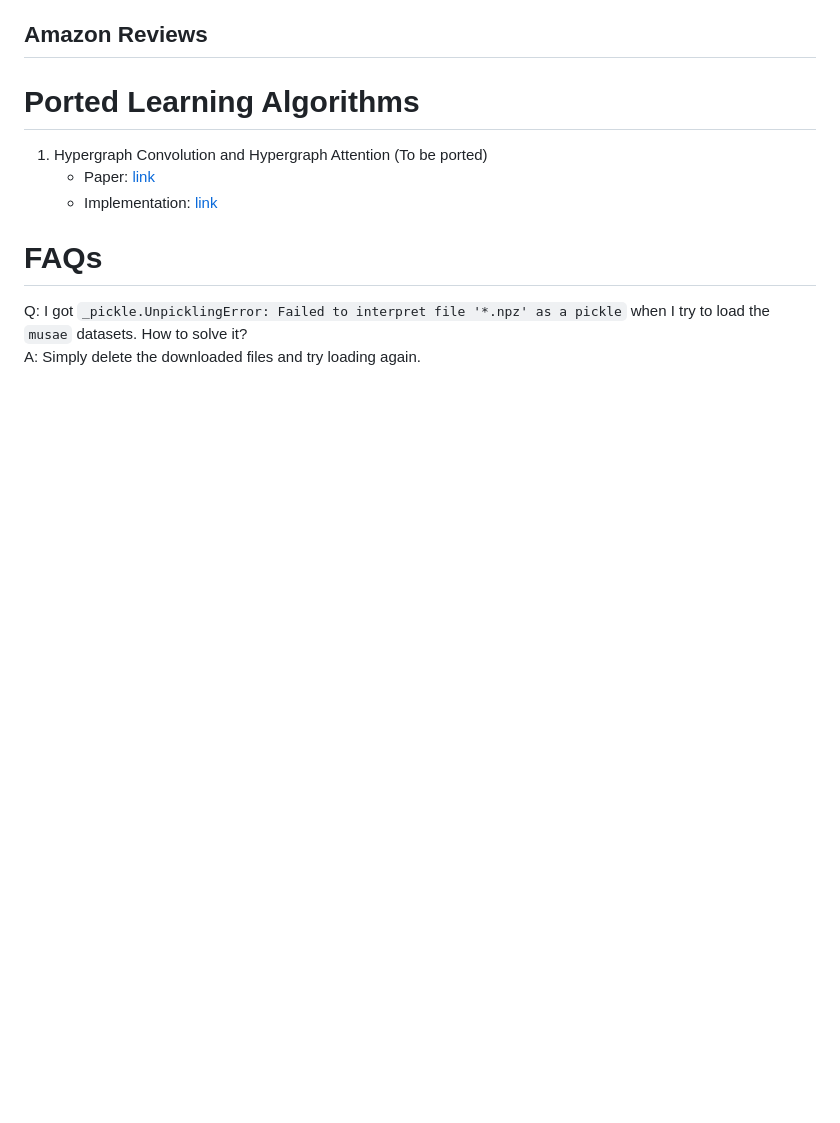
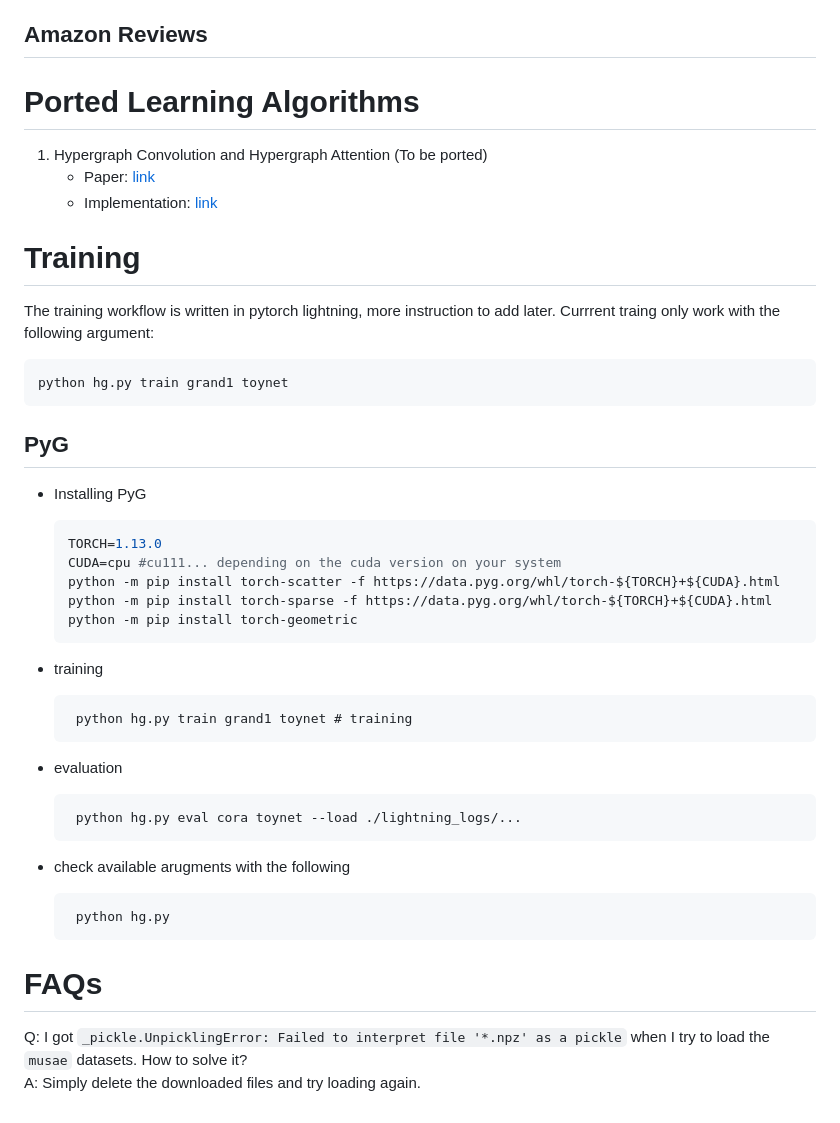
Before and after one commit to Zehui127/hybrid-graph-benchmark, a Markdown page: README.md, the part around the change. Drawn GitHub-style; blank space fills up the shorter version.

Commit message:
Update readme for training

````diff
--- a/README.md
+++ b/README.md
@@ -71,6 +71,38 @@ There are 3 English Wikipedia page-page networks on specific topics (chameleons,
     * Paper: [link](https://arxiv.org/abs/1901.08150)
     * Implementation: [link](https://pytorch-geometric.readthedocs.io/en/latest/generated/torch_geometric.nn.conv.HypergraphConv.html#torch_geometric.nn.conv.HypergraphConv)
 
+# Training
+The training workflow is written in pytorch lightning, more instruction to add later.
+Currrent traing only work with the following argument:
+```
+python hg.py train grand1 toynet
+```
+## PyG
+
+- Installing PyG
+
+    ```bash
+    TORCH=1.13.0
+    CUDA=cpu #cu111... depending on the cuda version on your system
+    python -m pip install torch-scatter -f https://data.pyg.org/whl/torch-${TORCH}+${CUDA}.html
+    python -m pip install torch-sparse -f https://data.pyg.org/whl/torch-${TORCH}+${CUDA}.html
+    python -m pip install torch-geometric
+    ```
+
+- training
+    ```
+     python hg.py train grand1 toynet # training
+    ```
+
+- evaluation
+    ```bash
+     python hg.py eval cora toynet --load ./lightning_logs/...
+    ```
+- check available arugments with the following
+    ```bash
+     python hg.py
+    ```
+
 # FAQs
 Q: I got ```_pickle.UnpicklingError: Failed to interpret file '*.npz' as a pickle``` when I try to load the ```musae``` datasets. How to solve it?
 A: Simply delete the downloaded files and try loading again.
````
